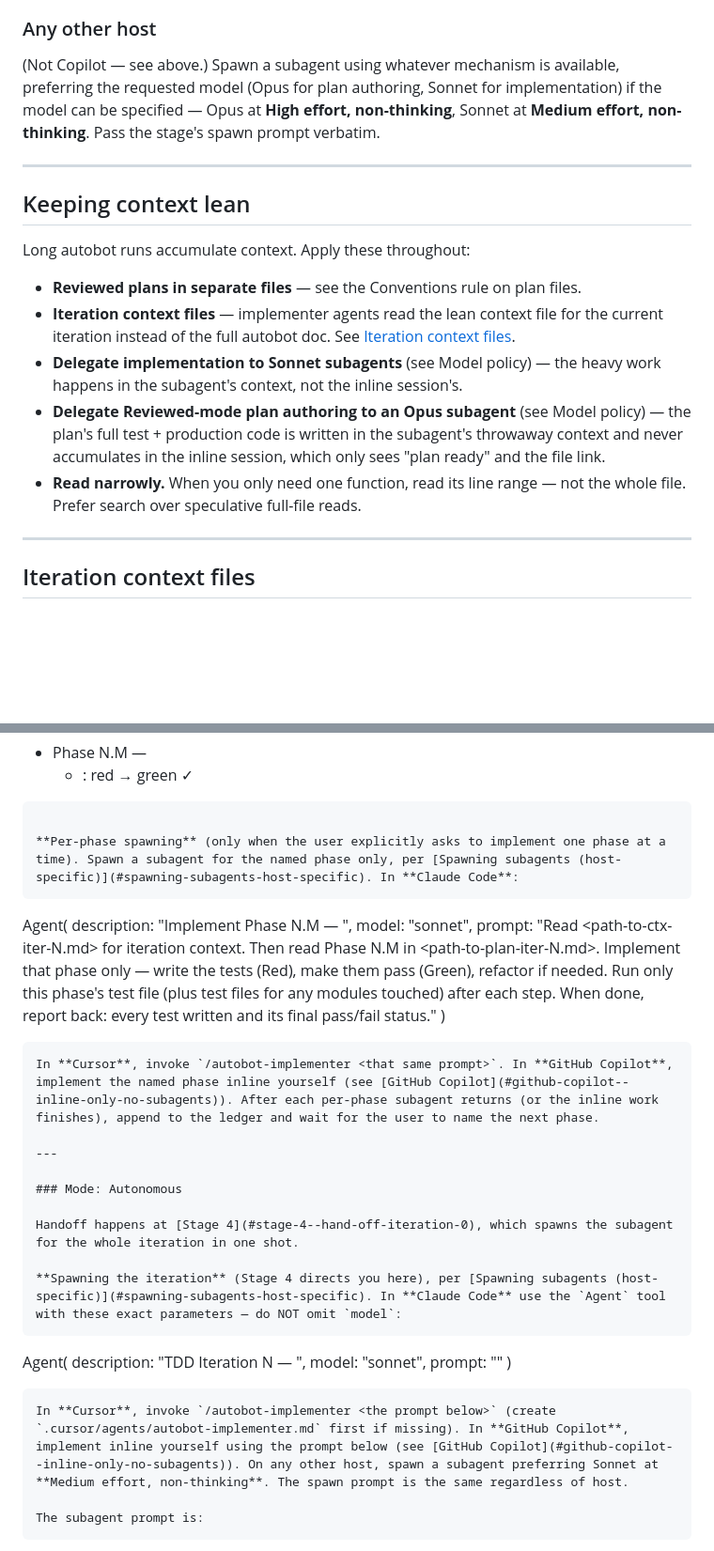
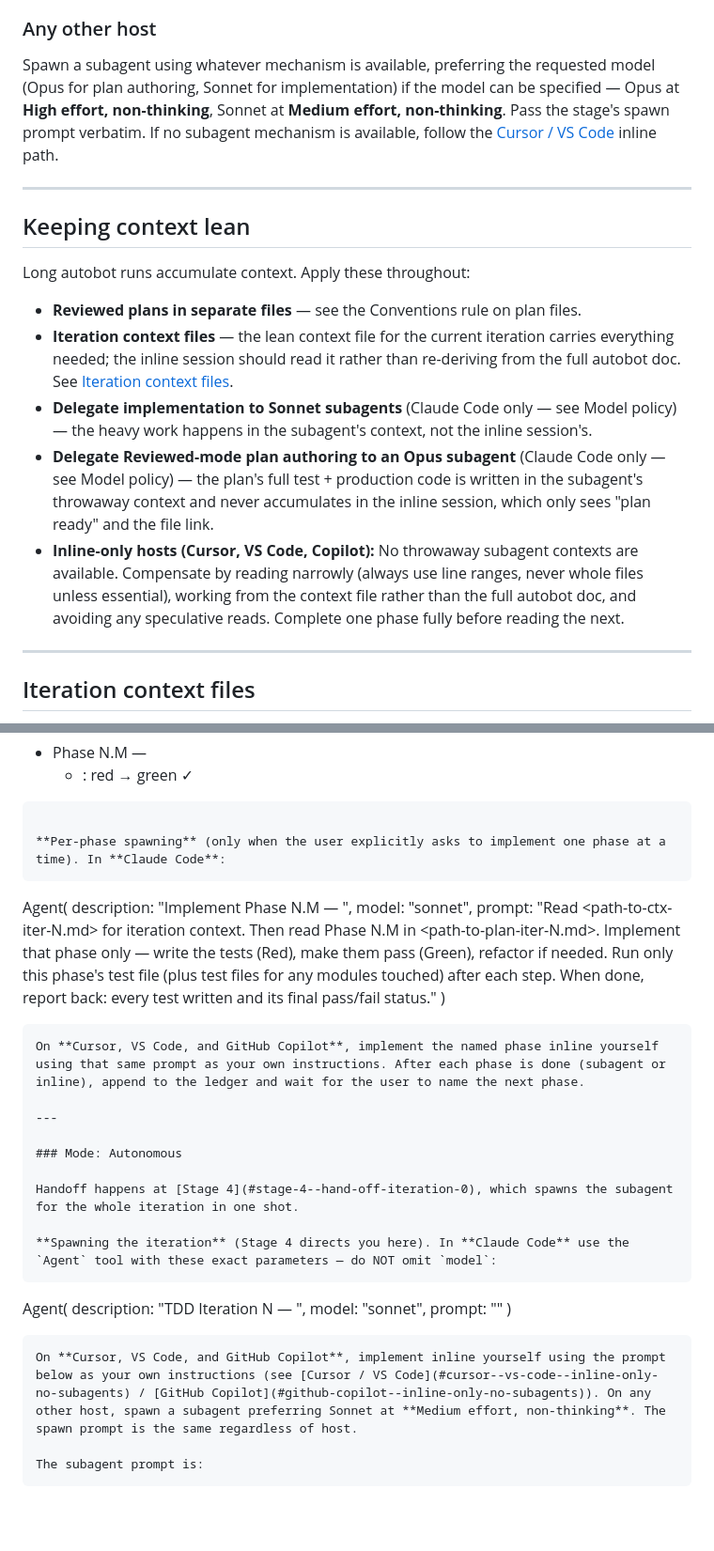
Before and after one commit to ahmedhhw/Orchestrator, a Markdown page: autobot.md, 2 parts joined by grey strips. Shown at 94% size. GitHub-like rendering; blank space fills up the shorter version.

````diff
--- a/autobot.md
+++ b/autobot.md
@@ -154,7 +124,7 @@ Do **not** create `.cursor/agents/` files or look for a Copilot subagent API. Wi
 
 ### Any other host
 
-(Not Copilot — see above.) Spawn a subagent using whatever mechanism is available, preferring the requested model (Opus for plan authoring, Sonnet for implementation) if the model can be specified — Opus at **High effort, non-thinking**, Sonnet at **Medium effort, non-thinking**. Pass the stage's spawn prompt verbatim.
+Spawn a subagent using whatever mechanism is available, preferring the requested model (Opus for plan authoring, Sonnet for implementation) if the model can be specified — Opus at **High effort, non-thinking**, Sonnet at **Medium effort, non-thinking**. Pass the stage's spawn prompt verbatim. If no subagent mechanism is available, follow the [Cursor / VS Code](#cursor--vs-code--inline-only-no-subagents) inline path.
 
 ---
 
@@ -163,10 +133,10 @@ Do **not** create `.cursor/agents/` files or look for a Copilot subagent API. Wi
 Long autobot runs accumulate context. Apply these throughout:
 
 - **Reviewed plans in separate files** — see the Conventions rule on plan files.
-- **Iteration context files** — implementer agents read the lean context file for the current iteration instead of the full autobot doc. See [Iteration context files](#iteration-context-files).
-- **Delegate implementation to Sonnet subagents** (see Model policy) — the heavy work happens in the subagent's context, not the inline session's.
-- **Delegate Reviewed-mode plan authoring to an Opus subagent** (see Model policy) — the plan's full test + production code is written in the subagent's throwaway context and never accumulates in the inline session, which only sees "plan ready" and the file link.
-- **Read narrowly.** When you only need one function, read its line range — not the whole file. Prefer search over speculative full-file reads.
+- **Iteration context files** — the lean context file for the current iteration carries everything needed; the inline session should read it rather than re-deriving from the full autobot doc. See [Iteration context files](#iteration-context-files).
+- **Delegate implementation to Sonnet subagents** (Claude Code only — see Model policy) — the heavy work happens in the subagent's context, not the inline session's.
+- **Delegate Reviewed-mode plan authoring to an Opus subagent** (Claude Code only — see Model policy) — the plan's full test + production code is written in the subagent's throwaway context and never accumulates in the inline session, which only sees "plan ready" and the file link.
+- **Inline-only hosts (Cursor, VS Code, Copilot):** No throwaway subagent contexts are available. Compensate by reading narrowly (always use line ranges, never whole files unless essential), working from the context file rather than the full autobot doc, and avoiding any speculative reads. Complete one phase fully before reading the next.
 
 ---
 
@@ -513,7 +485,7 @@ When the subagent returns, append its results to the ledger in the autobot doc:
   - <test name>: red → green ✓
 ```
 
-**Per-phase spawning** (only when the user explicitly asks to implement one phase at a time). Spawn a subagent for the named phase only, per [Spawning subagents (host-specific)](#spawning-subagents-host-specific). In **Claude Code**:
+**Per-phase spawning** (only when the user explicitly asks to implement one phase at a time). In **Claude Code**:
 ```
 Agent(
   description: "Implement Phase N.M — <phase name>",
@@ -521,7 +493,7 @@ Agent(
   prompt: "Read <path-to-ctx-iter-N.md> for iteration context. Then read Phase N.M in <path-to-plan-iter-N.md>. Implement that phase only — write the tests (Red), make them pass (Green), refactor if needed. Run only this phase's test file (plus test files for any modules touched) after each step. When done, report back: every test written and its final pass/fail status."
 )
 ```
-In **Cursor**, invoke `/autobot-implementer <that same prompt>`. In **GitHub Copilot**, implement the named phase inline yourself (see [GitHub Copilot](#github-copilot--inline-only-no-subagents)). After each per-phase subagent returns (or the inline work finishes), append to the ledger and wait for the user to name the next phase.
+On **Cursor, VS Code, and GitHub Copilot**, implement the named phase inline yourself using that same prompt as your own instructions. After each phase is done (subagent or inline), append to the ledger and wait for the user to name the next phase.
 
 ---
 
@@ -529,7 +501,7 @@ In **Cursor**, invoke `/autobot-implementer <that same prompt>`. In **GitHub Cop
 
 Handoff happens at [Stage 4](#stage-4--hand-off-iteration-0), which spawns the subagent for the whole iteration in one shot.
 
-**Spawning the iteration** (Stage 4 directs you here), per [Spawning subagents (host-specific)](#spawning-subagents-host-specific). In **Claude Code** use the `Agent` tool with these exact parameters — do NOT omit `model`:
+**Spawning the iteration** (Stage 4 directs you here). In **Claude Code** use the `Agent` tool with these exact parameters — do NOT omit `model`:
 ```
 Agent(
   description: "TDD Iteration N — <title>",
@@ -537,7 +509,7 @@ Agent(
   prompt: "<the prompt below>"
 )
 ```
-In **Cursor**, invoke `/autobot-implementer <the prompt below>` (create `.cursor/agents/autobot-implementer.md` first if missing). In **GitHub Copilot**, implement inline yourself using the prompt below (see [GitHub Copilot](#github-copilot--inline-only-no-subagents)). On any other host, spawn a subagent preferring Sonnet at **Medium effort, non-thinking**. The spawn prompt is the same regardless of host.
+On **Cursor, VS Code, and GitHub Copilot**, implement inline yourself using the prompt below as your own instructions (see [Cursor / VS Code](#cursor--vs-code--inline-only-no-subagents) / [GitHub Copilot](#github-copilot--inline-only-no-subagents)). On any other host, spawn a subagent preferring Sonnet at **Medium effort, non-thinking**. The spawn prompt is the same regardless of host.
 
 The subagent prompt is:
 ```
````
Also changed, not shown: other parts of autobot.md (+28 -56 lines).
